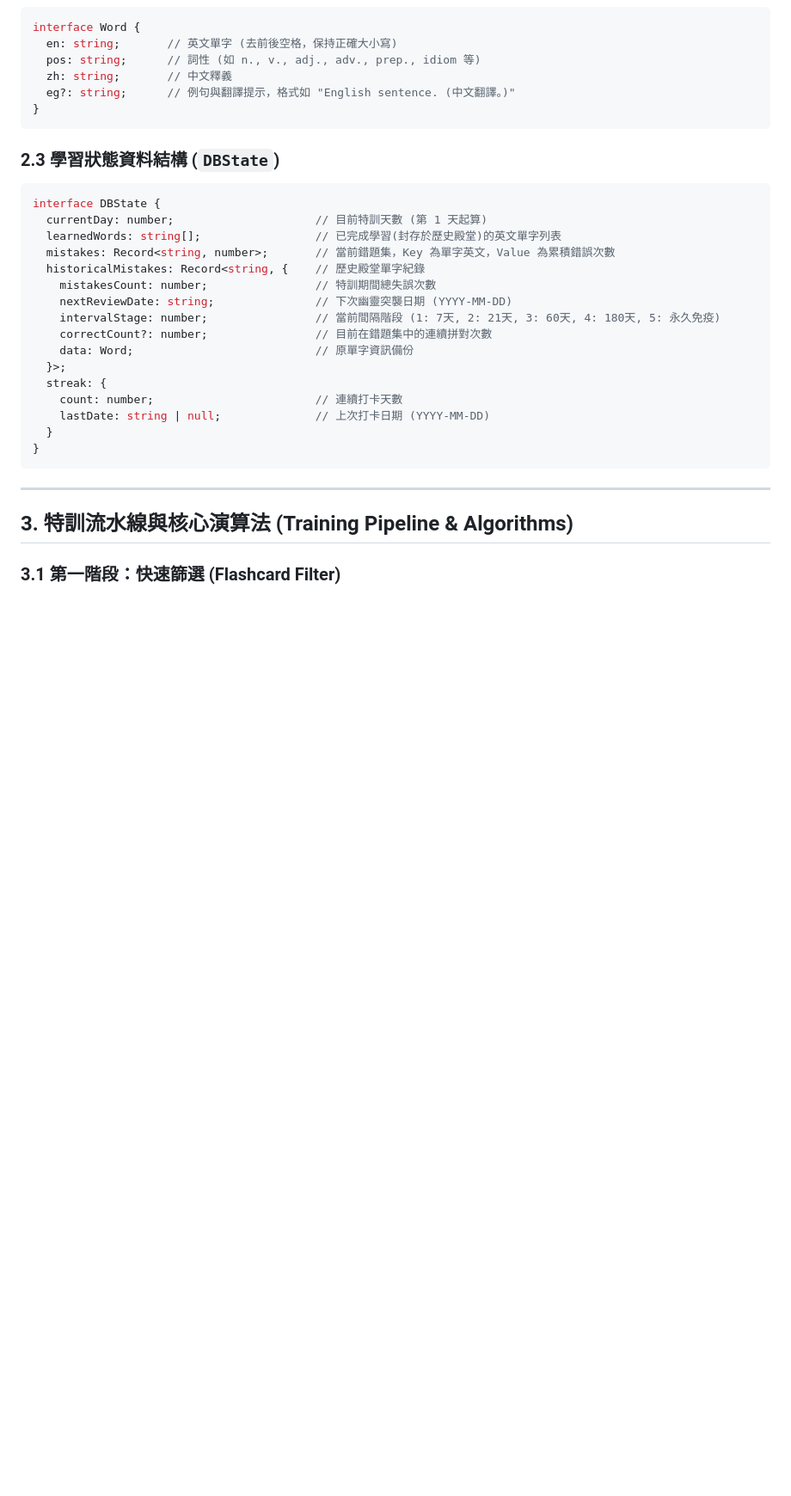
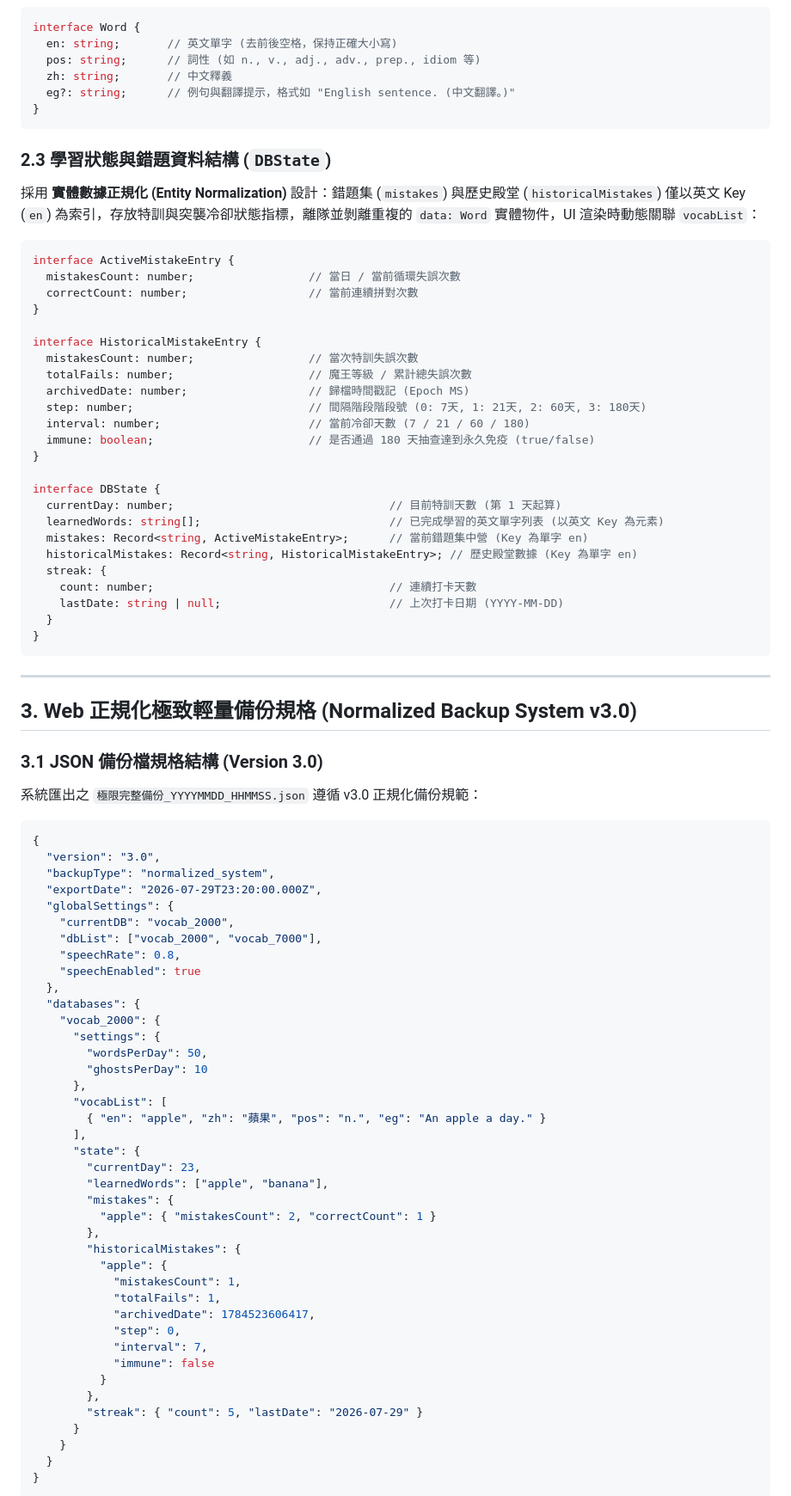
Before and after one commit to leohong/VocabTool-App, a Markdown page: SPECIFICATION.md, the part around one of its changes. Shown at 86% size. Drawn GitHub-style; blank space fills up the shorter version.

Commit message:
docs: update product specification to v1.7.8 with v3.0 normalized backup & edge-case defenses

````diff
--- a/SPECIFICATION.md
+++ b/SPECIFICATION.md
@@ -46,28 +46,83 @@ interface Word {
 }
 ```
 
-### 2.3 學習狀態資料結構 (`DBState`)
+### 2.3 學習狀態與錯題資料結構 (`DBState`)
+採用 **實體數據正規化 (Entity Normalization)** 設計：錯題集 (`mistakes`) 與歷史殿堂 (`historicalMistakes`) 僅以英文 Key (`en`) 為索引，存放特訓與突襲冷卻狀態指標，離隊並剝離重複的 `data: Word` 實體物件，UI 渲染時動態關聯 `vocabList`：
+
 ```typescript
+interface ActiveMistakeEntry {
+  mistakesCount: number;                 // 當日 / 當前循環失誤次數
+  correctCount: number;                  // 當前連續拼對次數
+}
+
+interface HistoricalMistakeEntry {
+  mistakesCount: number;                 // 當次特訓失誤次數
+  totalFails: number;                    // 魔王等級 / 累計總失誤次數
+  archivedDate: number;                  // 歸檔時間戳記 (Epoch MS)
+  step: number;                          // 間隔階段階段號 (0: 7天, 1: 21天, 2: 60天, 3: 180天)
+  interval: number;                      // 當前冷卻天數 (7 / 21 / 60 / 180)
+  immune: boolean;                       // 是否通過 180 天抽查達到永久免疫 (true/false)
+}
+
 interface DBState {
-  currentDay: number;                     // 目前特訓天數 (第 1 天起算)
-  learnedWords: string[];                 // 已完成學習(封存於歷史殿堂)的英文單字列表
-  mistakes: Record<string, number>;       // 當前錯題集，Key 為單字英文，Value 為累積錯誤次數
-  historicalMistakes: Record<string, {    // 歷史殿堂單字紀錄
-    mistakesCount: number;                // 特訓期間總失誤次數
-    nextReviewDate: string;               // 下次幽靈突襲日期 (YYYY-MM-DD)
-    intervalStage: number;                // 當前間隔階段 (1: 7天, 2: 21天, 3: 60天, 4: 180天, 5: 永久免疫)
-    correctCount?: number;                // 目前在錯題集中的連續拼對次數
-    data: Word;                           // 原單字資訊備份
-  }>;
+  currentDay: number;                                // 目前特訓天數 (第 1 天起算)
+  learnedWords: string[];                            // 已完成學習的英文單字列表 (以英文 Key 為元素)
+  mistakes: Record<string, ActiveMistakeEntry>;      // 當前錯題集中營 (Key 為單字 en)
+  historicalMistakes: Record<string, HistoricalMistakeEntry>; // 歷史殿堂數據 (Key 為單字 en)
   streak: {
-    count: number;                        // 連續打卡天數
-    lastDate: string | null;              // 上次打卡日期 (YYYY-MM-DD)
+    count: number;                                   // 連續打卡天數
+    lastDate: string | null;                         // 上次打卡日期 (YYYY-MM-DD)
   }
 }
 ```
 
 ---
 
-## 3. 特訓流水線與核心演算法 (Training Pipeline & Algorithms)
+## 3. Web 正規化極致輕量備份規格 (Normalized Backup System v3.0)
 
-### 3.1 第一階段：快速篩選 (Flashcard Filter)
+### 3.1 JSON 備份檔規格結構 (Version 3.0)
+系統匯出之 `極限完整備份_YYYYMMDD_HHMMSS.json` 遵循 v3.0 正規化備份規範：
+
+```json
+{
+  "version": "3.0",
+  "backupType": "normalized_system",
+  "exportDate": "2026-07-29T23:20:00.000Z",
+  "globalSettings": {
+    "currentDB": "vocab_2000",
+    "dbList": ["vocab_2000", "vocab_7000"],
+    "speechRate": 0.8,
+    "speechEnabled": true
+  },
+  "databases": {
+    "vocab_2000": {
+      "settings": {
+        "wordsPerDay": 50,
+        "ghostsPerDay": 10
+      },
+      "vocabList": [
+        { "en": "apple", "zh": "蘋果", "pos": "n.", "eg": "An apple a day." }
+      ],
+      "state": {
+        "currentDay": 23,
+        "learnedWords": ["apple", "banana"],
+        "mistakes": {
+          "apple": { "mistakesCount": 2, "correctCount": 1 }
+        },
+        "historicalMistakes": {
+          "apple": {
+            "mistakesCount": 1,
+            "totalFails": 1,
+            "archivedDate": 1784523606417,
+            "step": 0,
+            "interval": 7,
+            "immune": false
+          }
+        },
+        "streak": { "count": 5, "lastDate": "2026-07-29" }
+      }
+    }
+  }
+}
+```
+
````
Also changed, not shown: other parts of SPECIFICATION.md (+80 -29 lines).
